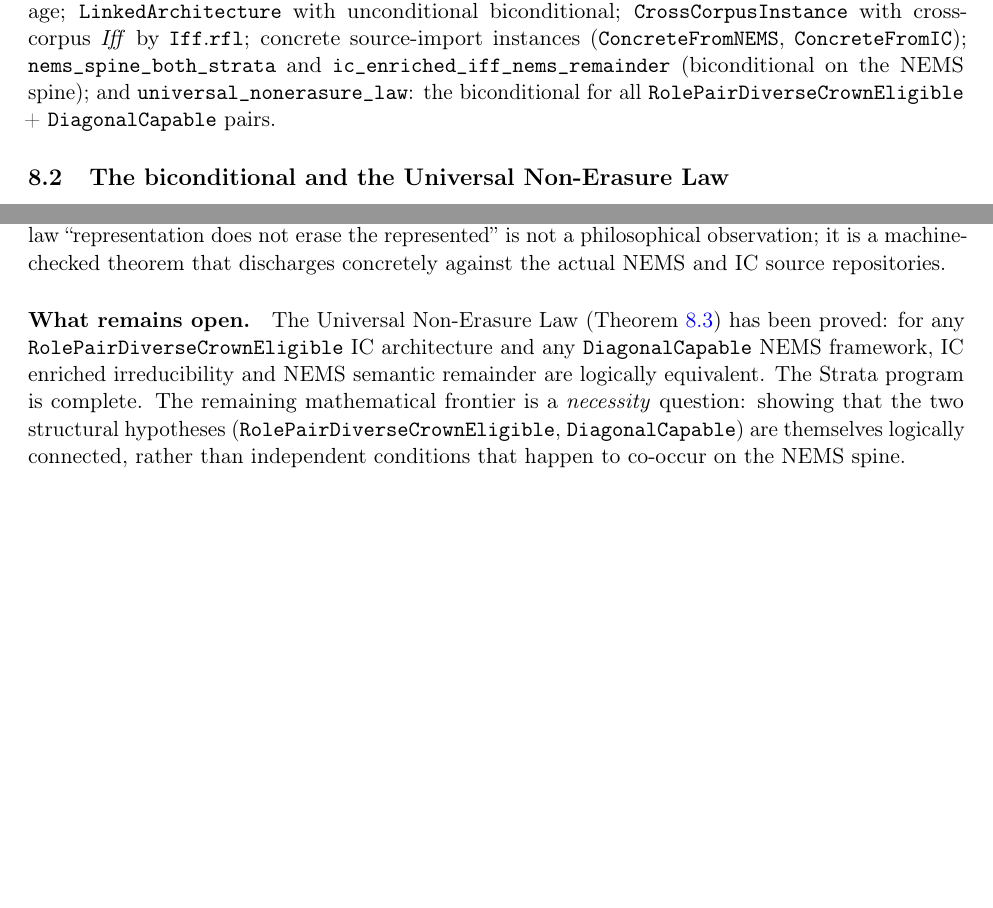
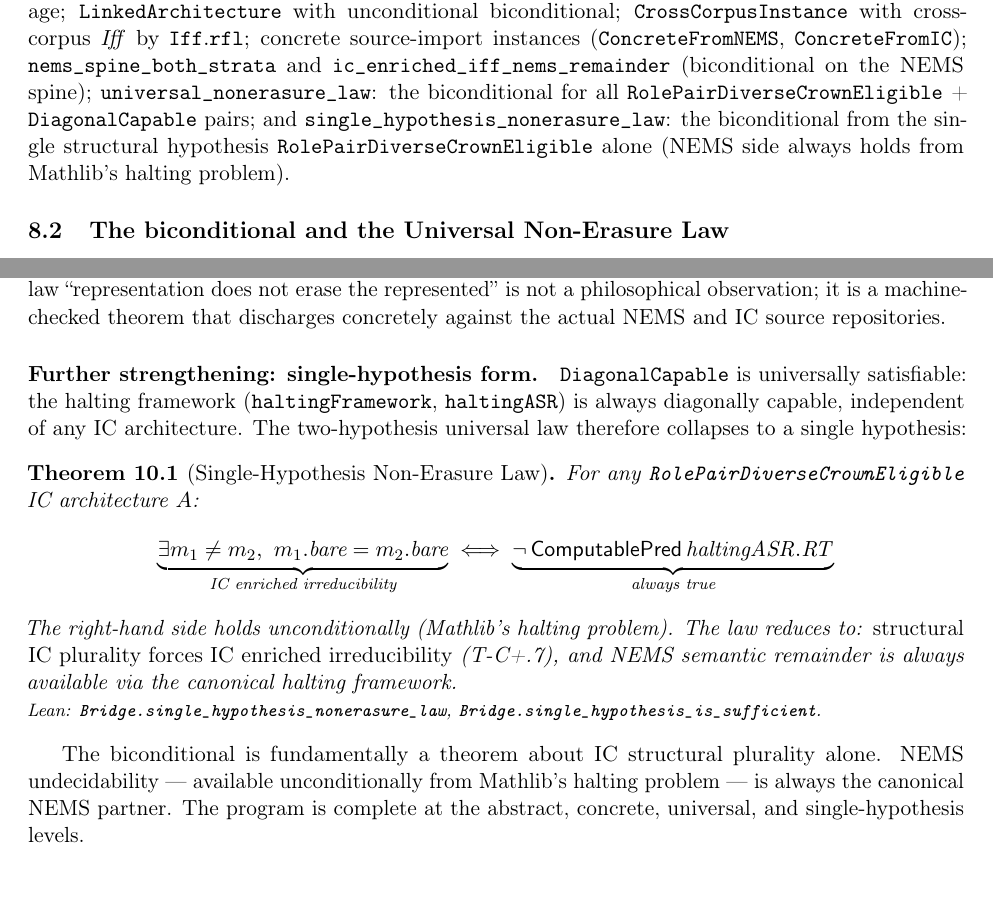
Before and after one commit to novaspivack/reflexive-architecture-lean, a LaTeX paper (paper/Closure_Realization_Reflective_Residue.tex): two parts of pages 14 and 16 of 17, joined at a grey line, cut so that both start at the same text, the shorter picture padded with empty space. Compiled offline with pdfLaTeX.

Commit message:
Paper: single-hypothesis law section; remove devlog phrasing
Made-with: Cursor

```diff
--- a/paper/Closure_Realization_Reflective_Residue.tex
+++ b/paper/Closure_Realization_Reflective_Residue.tex
@@ -808,8 +808,11 @@ and the complete non-erasure package;
 concrete source-import instances (\texttt{ConcreteFromNEMS}, \texttt{ConcreteFromIC});
 \texttt{nems\_spine\_both\_strata} and \texttt{ic\_enriched\_iff\_nems\_remainder}
 (biconditional on the NEMS spine);
-and \texttt{universal\_nonerasure\_law}: the biconditional for all
-\texttt{RolePairDiverseCrownEligible} + \texttt{DiagonalCapable} pairs.
+\texttt{universal\_nonerasure\_law}: the biconditional for all
+\texttt{RolePairDiverseCrownEligible} + \texttt{DiagonalCapable} pairs;
+and \texttt{single\_hypothesis\_nonerasure\_law}: the biconditional from the
+single structural hypothesis \texttt{RolePairDiverseCrownEligible} alone
+(NEMS side always holds from Mathlib's halting problem).
 
 \subsection{The biconditional and the Universal Non-Erasure Law}
 \label{sec:frontier}
@@ -966,15 +969,31 @@ remainder.  The law ``representation does not erase the represented'' is not a
 philosophical observation; it is a machine-checked theorem that discharges concretely
 against the actual NEMS and IC source repositories.
 
-\paragraph{What remains open.}
-The Universal Non-Erasure Law (Theorem~\ref{thm:universal}) has been proved: for any
-\texttt{RolePairDiverseCrownEligible} IC architecture and any \texttt{DiagonalCapable}
-NEMS framework, IC enriched irreducibility and NEMS semantic remainder are logically
-equivalent.  The Strata program is complete.  The remaining mathematical frontier is
-a \emph{necessity} question: showing that the two structural hypotheses
-(\texttt{RolePairDiverseCrownEligible}, \texttt{DiagonalCapable}) are themselves
-logically connected, rather than independent conditions that happen to co-occur on
-the NEMS spine.
+\paragraph{Further strengthening: single-hypothesis form.}
+\texttt{DiagonalCapable} is universally satisfiable: the halting framework
+(\texttt{haltingFramework}, \texttt{haltingASR}) is always diagonally capable,
+independent of any IC architecture.  The two-hypothesis universal law therefore
+collapses to a single hypothesis:
+
+\begin{theorem}[Single-Hypothesis Non-Erasure Law]
+\label{thm:single}
+For any \texttt{RolePairDiverseCrownEligible} IC architecture $A$:
+\[
+\underbrace{\exists m_1 \neq m_2,\ m_1.\text{bare} = m_2.\text{bare}}_{\text{IC enriched irreducibility}}
+\;\Longleftrightarrow\;
+\underbrace{\neg\,\mathsf{ComputablePred}\,\mathit{haltingASR.RT}}_{\text{always true}}
+\]
+The right-hand side holds unconditionally (Mathlib's halting problem).  The law reduces
+to: \emph{structural IC plurality forces IC enriched irreducibility} (T-C+.7), and NEMS
+semantic remainder is always available via the canonical halting framework.
+\par\noindent{\footnotesize Lean: \texttt{Bridge.single\_hypothesis\_nonerasure\_law},
+\texttt{Bridge.single\_hypothesis\_is\_sufficient}.}
+\end{theorem}
+
+The biconditional is fundamentally a theorem about IC structural plurality alone.
+NEMS undecidability --- available unconditionally from Mathlib's halting problem ---
+is always the canonical NEMS partner.  The program is complete at the abstract,
+concrete, universal, and single-hypothesis levels.
 
 \begin{thebibliography}{99}
 \raggedright
```
Also changed, not shown: paper/Closure_Realization_Reflective_Residue.pdf.
